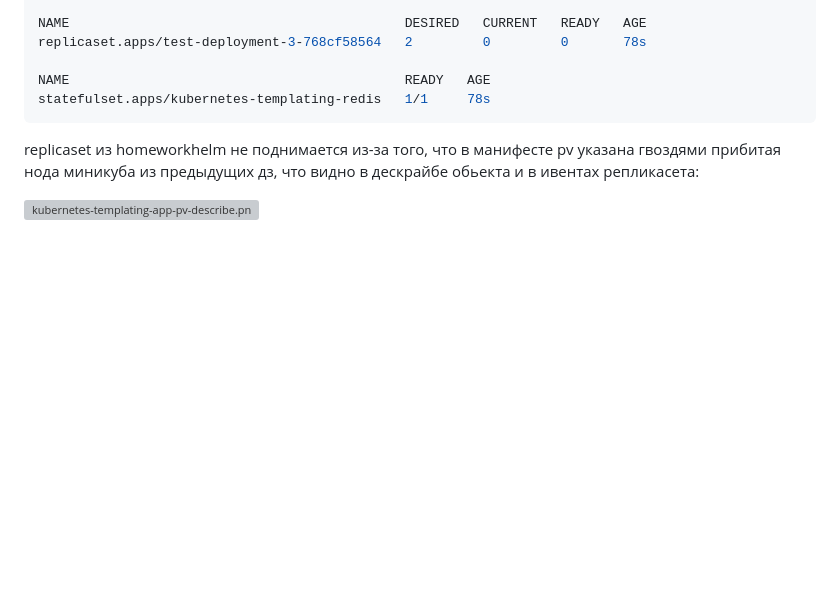
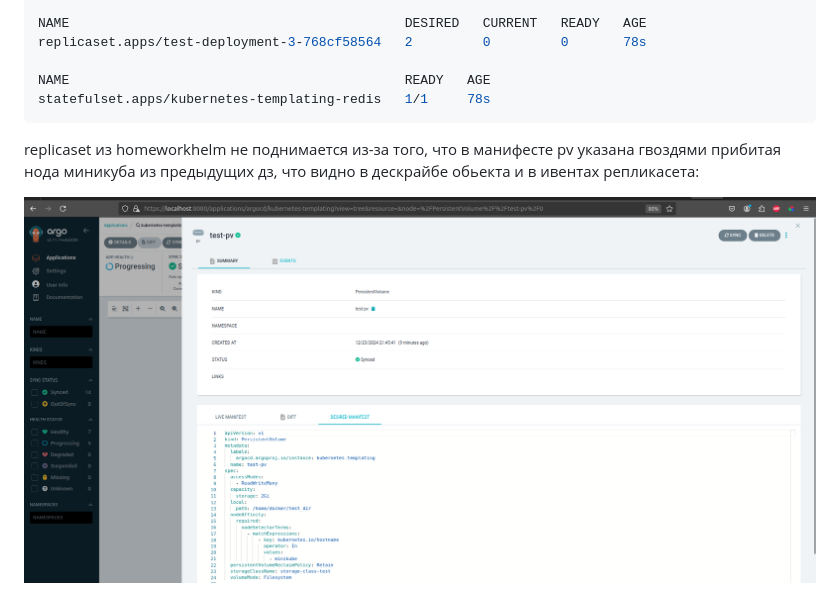
Before and after one commit to Kuber-2024-10OTUS/Valyanchik_repo, a Markdown page: kubernetes-gitops/README.md, the part around the change. Rendered like a GitHub page; folded sections open; blank space fills up the shorter version; grey boxes are pictures that could not be loaded.

Commit message:
подправил ссылку на скриншот

```diff
--- a/kubernetes-gitops/README.md
+++ b/kubernetes-gitops/README.md
@@ -869,7 +869,7 @@ statefulset.apps/kubernetes-templating-redis   1/1     78s
 
 replicaset из homeworkhelm не поднимается из-за того, что в манифесте pv указана гвоздями прибитая нода миникуба из предыдущих дз, что видно в дескрайбе обьекта и в ивентах репликасета:
 
-![kubernetes-templating-app-pv-describe.png](screenshots/akubernetes-templating-app-pv-describe.png)
+![kubernetes-templating-app-pv-describe.png](screenshots/kubernetes-templating-app-pv-describe.png)
 
 ![kubernetes-templating-app-replicaset-event.png](screenshots/kubernetes-templating-app-replicaset-event.png)
 
```
